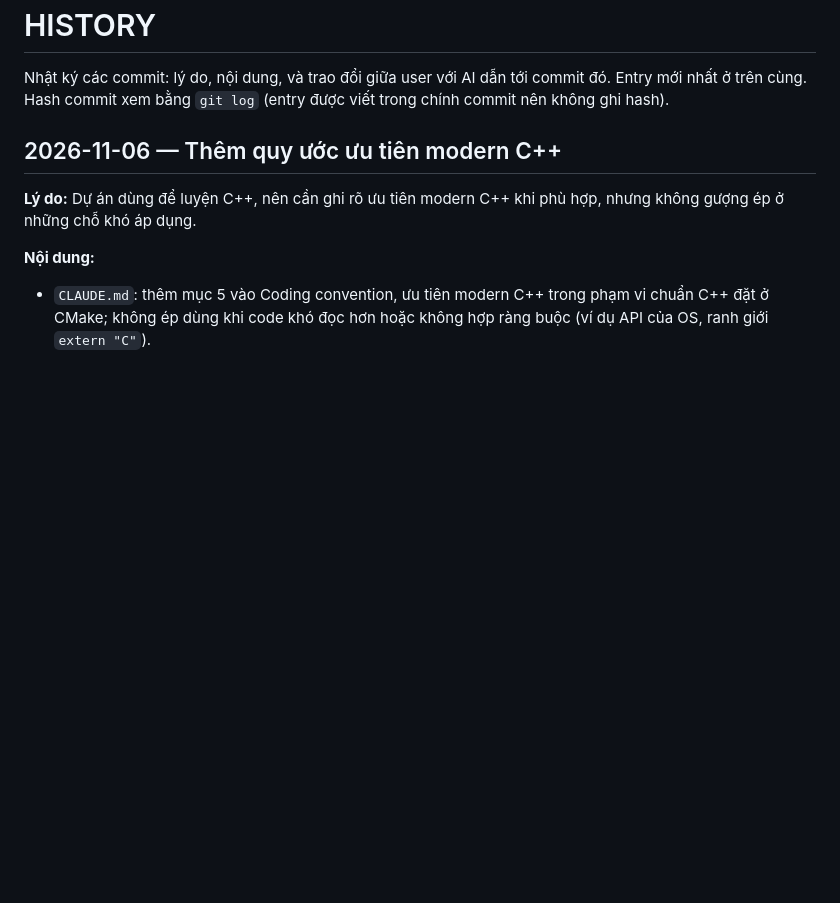
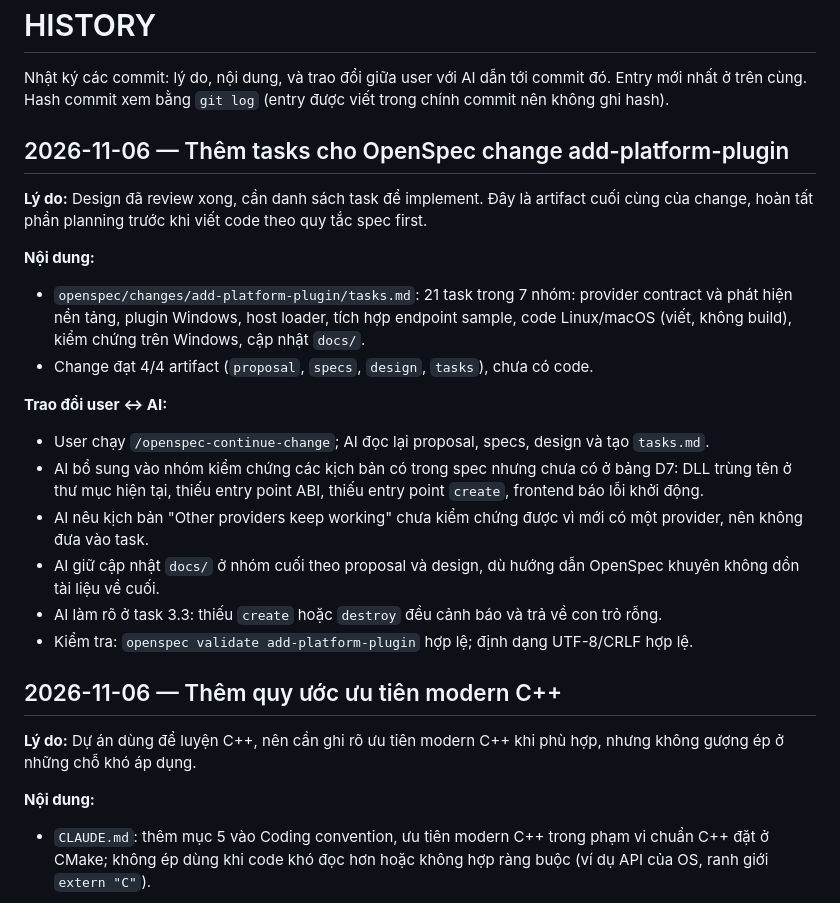
Before and after one commit to hoanglong1412/SystemLens, a Markdown page: HISTORY.md, the part around the change. Rendered like a GitHub page; blank space fills up the shorter version.

Commit message:
Add tasks for OpenSpec change add-platform-plugin
Break the change into 21 tasks in 7 groups, from the provider contract
to Windows verification and docs. This completes the planning artifacts;
no code yet.

Co-Authored-By: Claude Opus 5.5 <noreply@anthropic.com>

```diff
--- a/HISTORY.md
+++ b/HISTORY.md
@@ -18,6 +18,26 @@ Mẫu entry:
 - User: yêu cầu / quyết định
 - AI: đề xuất / kết quả / vấn đề phát hiện
 -->
+
+## 2026-11-06 — Thêm tasks cho OpenSpec change add-platform-plugin
+
+**Lý do:** Design đã review xong, cần danh sách task để implement. Đây là artifact cuối cùng của change, hoàn tất
+phần planning trước khi viết code theo quy tắc spec first.
+
+**Nội dung:**
+- `openspec/changes/add-platform-plugin/tasks.md`: 21 task trong 7 nhóm: provider contract và phát hiện nền tảng,
+  plugin Windows, host loader, tích hợp endpoint sample, code Linux/macOS (viết, không build), kiểm chứng trên
+  Windows, cập nhật `docs/`.
+- Change đạt 4/4 artifact (`proposal`, `specs`, `design`, `tasks`), chưa có code.
+
+**Trao đổi user ↔ AI:**
+- User chạy `/openspec-continue-change`; AI đọc lại proposal, specs, design và tạo `tasks.md`.
+- AI bổ sung vào nhóm kiểm chứng các kịch bản có trong spec nhưng chưa có ở bảng D7: DLL trùng tên ở thư mục hiện
+  tại, thiếu entry point ABI, thiếu entry point `create`, frontend báo lỗi khởi động.
+- AI nêu kịch bản "Other providers keep working" chưa kiểm chứng được vì mới có một provider, nên không đưa vào task.
+- AI giữ cập nhật `docs/` ở nhóm cuối theo proposal và design, dù hướng dẫn OpenSpec khuyên không dồn tài liệu về cuối.
+- AI làm rõ ở task 3.3: thiếu `create` hoặc `destroy` đều cảnh báo và trả về con trỏ rỗng.
+- Kiểm tra: `openspec validate add-platform-plugin` hợp lệ; định dạng UTF-8/CRLF hợp lệ.
 
 ## 2026-11-06 — Thêm quy ước ưu tiên modern C++
 
```
Also changed, not shown: 1 other file.
